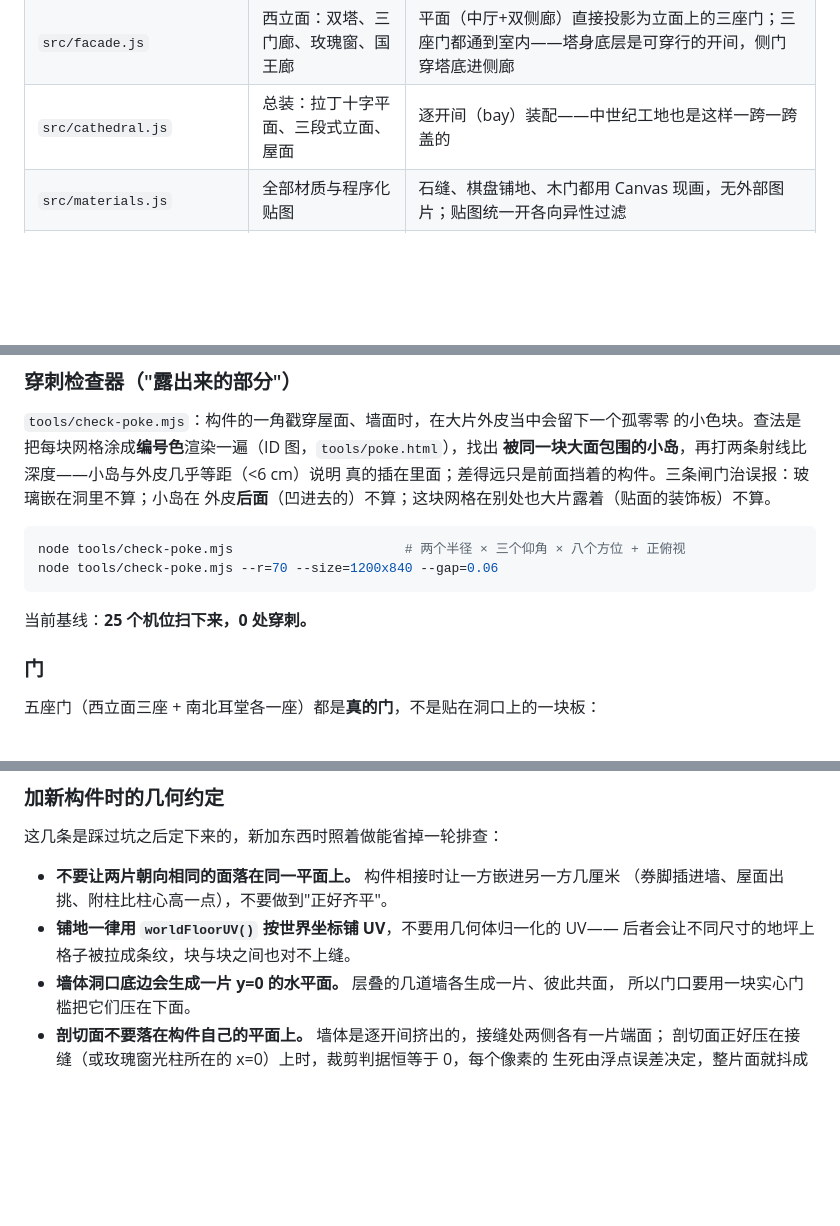
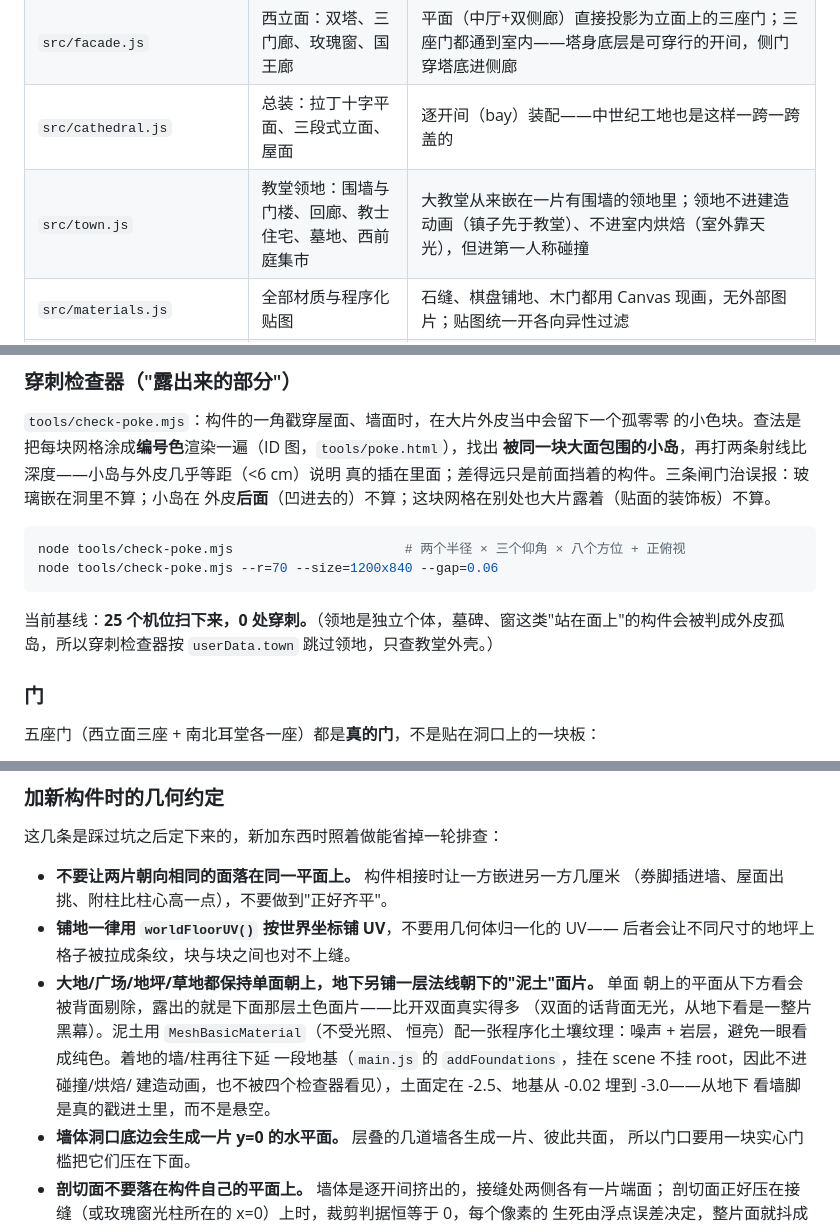
Before and after one commit to zhuguangjun2002/stone-and-light, a Markdown page: README.md, 3 parts joined by grey strips. Rendered like a GitHub page; blank space fills up the shorter version.

````diff
--- a/README.md
+++ b/README.md
@@ -61,6 +62,7 @@ URL 参数：`?view=3&section=1&labels=1&build=0.42&time=0.95&panel=1&tour=1&pre
 | `src/figure.js` | 门龛上的石像 | 一条剖面曲线沿竖轴放样成壳，周向压出竖直衣褶；每尊一个种子，没有两尊一样 |
 | `src/facade.js` | 西立面：双塔、三门廊、玫瑰窗、国王廊 | 平面（中厅+双侧廊）直接投影为立面上的三座门；三座门都通到室内——塔身底层是可穿行的开间，侧门穿塔底进侧廊 |
 | `src/cathedral.js` | 总装：拉丁十字平面、三段式立面、屋面 | 逐开间（bay）装配——中世纪工地也是这样一跨一跨盖的 |
+| `src/town.js` | 教堂领地：围墙与门楼、回廊、教士住宅、墓地、西前庭集市 | 大教堂从来嵌在一片有围墙的领地里；领地不进建造动画（镇子先于教堂）、不进室内烘焙（室外靠天光），但进第一人称碰撞 |
 | `src/materials.js` | 全部材质与程序化贴图 | 石缝、棋盘铺地、木门都用 Canvas 现画，无外部图片；贴图统一开各向异性过滤 |
 | `src/params.js` | 全部尺寸 | 基础参数 + `recomputeDerived()`；设计面板改的就是这里 |
 | `src/presets.js` | 名堂预设 | 用参数近似圣母院（平顶塔）、沙特尔（不对称塔）、亚眠（最高拱顶）、科隆（巨塔）——同一套结构语言，各城各唱各的调 |
@@ -200,7 +202,7 @@ node tools/check-poke.mjs                      # 两个半径 × 三个仰角 ×
 node tools/check-poke.mjs --r=70 --size=1200x840 --gap=0.06
 ```
 
-当前基线：**25 个机位扫下来，0 处穿刺。**
+当前基线：**25 个机位扫下来，0 处穿刺。**（领地是独立个体，墓碑、窗这类"站在面上"的构件会被判成外皮孤岛，所以穿刺检查器按 `userData.town` 跳过领地，只查教堂外壳。）
 
 ### 门
 
@@ -310,6 +338,13 @@ iOS 的 Safari 根本不支持它，取不到值时不能当成大内存机器
   （券脚插进墙、屋面出挑、附柱比柱心高一点），不要做到"正好齐平"。
 - **铺地一律用 `worldFloorUV()` 按世界坐标铺 UV**，不要用几何体归一化的 UV——
   后者会让不同尺寸的地坪上格子被拉成条纹，块与块之间也对不上缝。
+- **大地/广场/地坪/草地都保持单面朝上，地下另铺一层法线朝下的"泥土"面片。** 单面
+  朝上的平面从下方看会被背面剔除，露出的就是下面那层土色面片——比开双面真实得多
+  （双面的话背面无光，从地下看是一整片黑幕）。泥土用 `MeshBasicMaterial`（不受光照、
+  恒亮）配一张程序化土壤纹理：噪声 + 岩层，避免一眼看成纯色。着地的墙/柱再往下延
+  一段地基（`main.js` 的 `addFoundations`，挂在 scene 不挂 root，因此不进碰撞/烘焙/
+  建造动画，也不被四个检查器看见），土面定在 -2.5、地基从 -0.02 埋到 -3.0——从地下
+  看墙脚是真的戳进土里，而不是悬空。
 - **墙体洞口底边会生成一片 y=0 的水平面。** 层叠的几道墙各生成一片、彼此共面，
   所以门口要用一块实心门槛把它们压在下面。
 - **剖切面不要落在构件自己的平面上。** 墙体是逐开间挤出的，接缝处两侧各有一片端面；
````
Also changed, not shown: other parts of README.md (+28 -1 lines), docs/overview.png, 7 other files.
